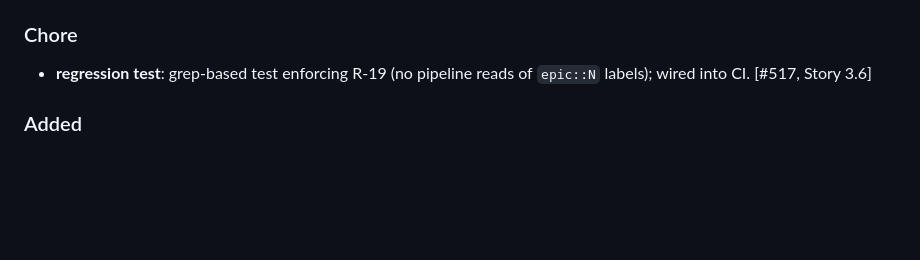
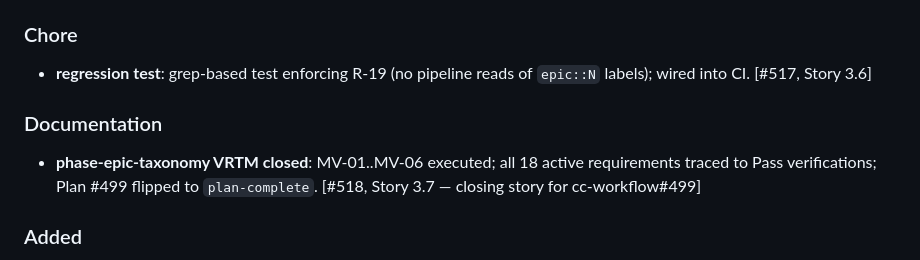
Before and after one commit to Wave-Engineering/claudecode-workflow, a Markdown page: CHANGELOG.md, the part around the change. Rendered like a GitHub page; blank space fills up the shorter version.

Commit message:
chore(changelog): aggregate P3W3b fragments (#518)
Append Documentation entry under [Unreleased] from wave P3W3b.
Terminal wave of Plan #499 — VRTM closed.

Refs #518

```diff
--- a/CHANGELOG.md
+++ b/CHANGELOG.md
@@ -30,6 +30,10 @@ The format is based on [Keep a Changelog](https://keepachangelog.com/en/1.1.0/).
 ### Chore
 
 - **regression test**: grep-based test enforcing R-19 (no pipeline reads of `epic::N` labels); wired into CI. [#517, Story 3.6]
+
+### Documentation
+
+- **phase-epic-taxonomy VRTM closed**: MV-01..MV-06 executed; all 18 active requirements traced to Pass verifications; Plan #499 flipped to `plan-complete`. [#518, Story 3.7 — closing story for cc-workflow#499]
 
 ### Added
 
```
